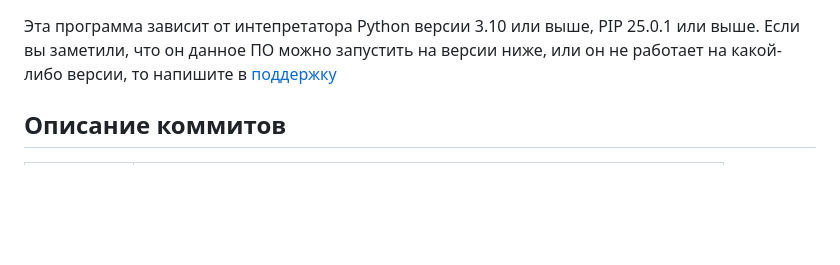
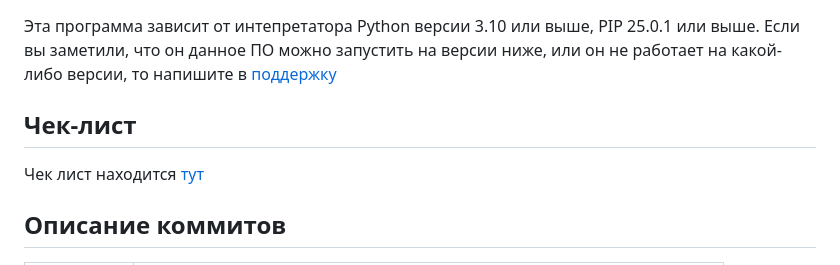
Before and after one commit to AlexGame2012/global-warming, a Markdown page: README.md, the part around the change. GitHub-like rendering; blank space fills up the shorter version.

```diff
--- a/README.md
+++ b/README.md
@@ -80,6 +80,10 @@
 ## Зависимости
 Эта программа зависит от интепретатора Python версии 3.10 или выше, PIP 25.0.1 или выше. Если вы заметили, что он данное ПО можно запустить на версии ниже, или он не работает на какой-либо версии, то напишите в [поддержку](https://alexstudiocode.ru/teh_help#поддержка)
 
+<!--Чек-лист-->
+## Чек-лист
+Чек лист находится [тут](./hek-list)
+
 <!--описание коммитов-->
 ## Описание коммитов
 | Название | Описание                                                        |
```
